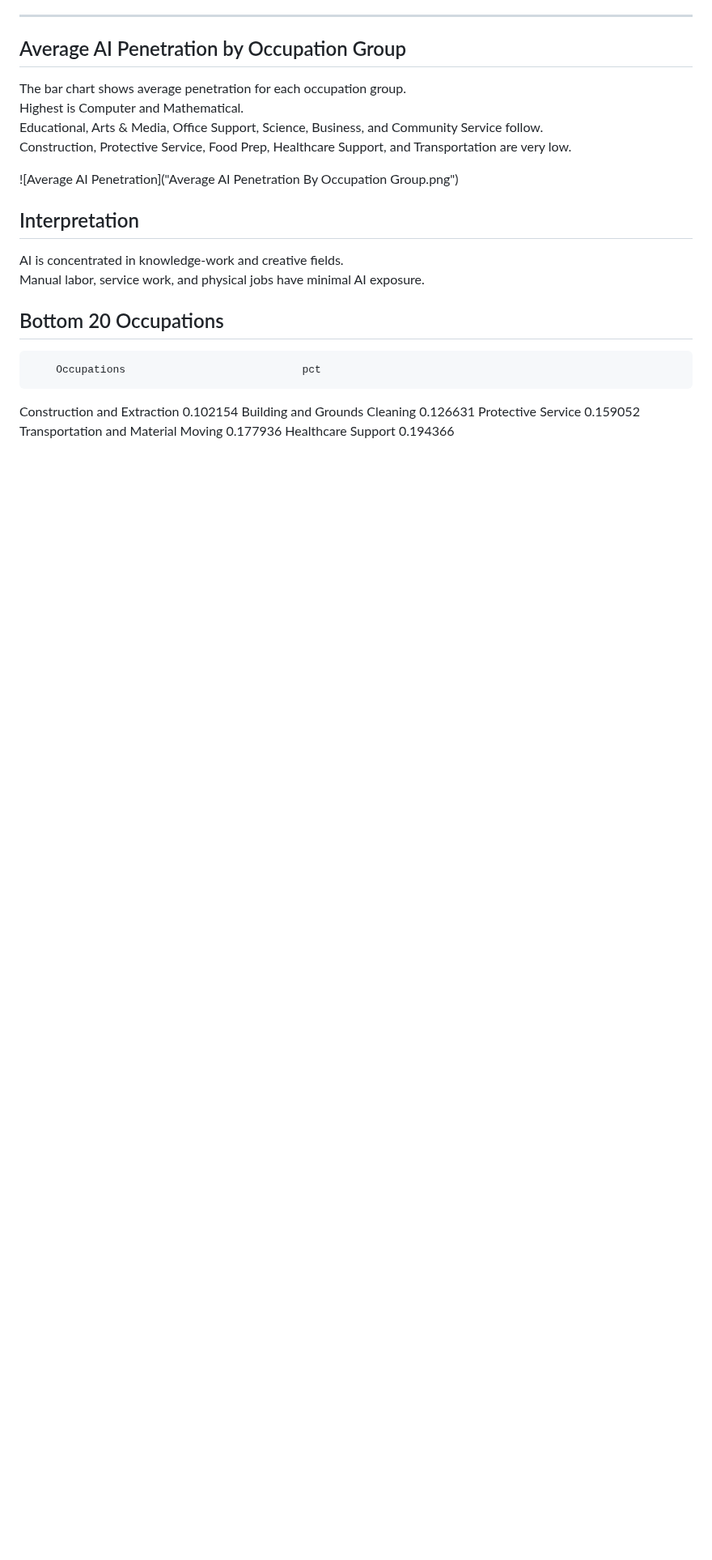
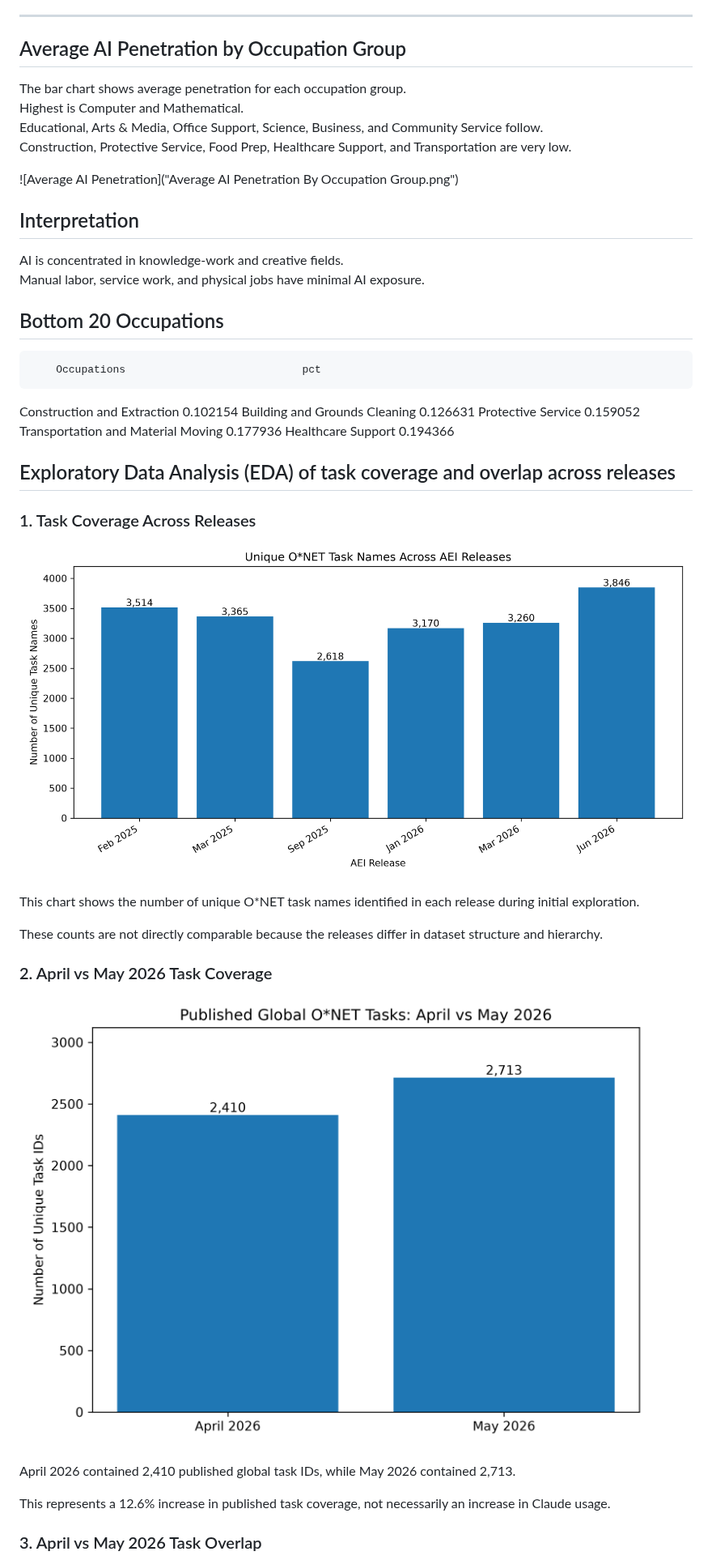
Before and after one commit to Zanika-H/Capstone_Anthropic-, a Markdown page: PROFILE.md, the part around one of its changes. Shown at 81% size. Drawn GitHub-style; pictures changed too: figures/april_may_task_counts.png (added), figures/task_counts_by_release.png (added); blank space fills up the shorter version.

Commit message:
updated harmanization table, analysis, logs, and eda

```diff
--- a/PROFILE.md
+++ b/PROFILE.md
@@ -151,3 +151,33 @@ Building and Grounds Cleaning                0.126631
 Protective Service                           0.159052
 Transportation and Material Moving           0.177936
 Healthcare Support                           0.194366
+
+
+
+
+## Exploratory Data Analysis (EDA) of task coverage and overlap across releases
+
+
+
+### 1. Task Coverage Across Releases
+
+![Task Counts by Release](figures/task_counts_by_release.png)
+
+This chart shows the number of unique O*NET task names
+identified in each release during initial exploration.
+
+These counts are not directly comparable because
+the releases differ in dataset structure and hierarchy.
+
+### 2. April vs May 2026 Task Coverage
+
+![April vs May Task Counts](figures/april_may_task_counts.png)
+
+April 2026 contained 2,410 published global task IDs,
+while May 2026 contained 2,713.
+
+This represents a 12.6% increase in published task
+coverage, not necessarily an increase in Claude usage.
+
+### 3. April vs May 2026 Task Overlap
+
```
Also changed, not shown: other parts of PROFILE.md (+12 -0 lines), Harmonization.md (+330 -0 lines), figures/april_may_task_overlap.png (added), 2 other files.
